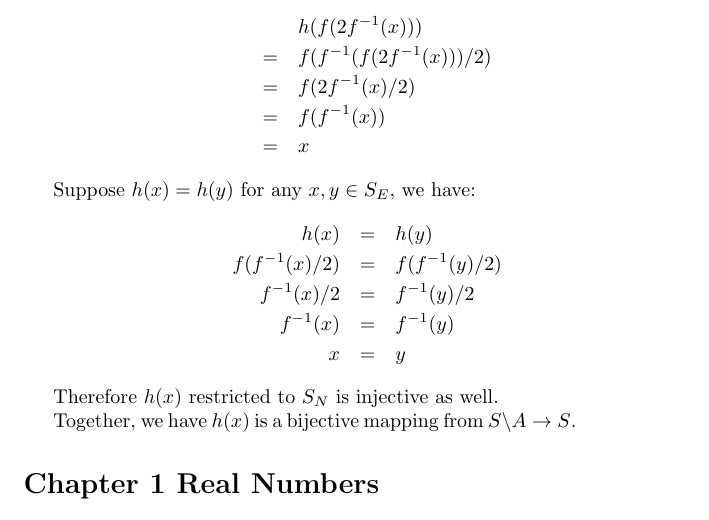
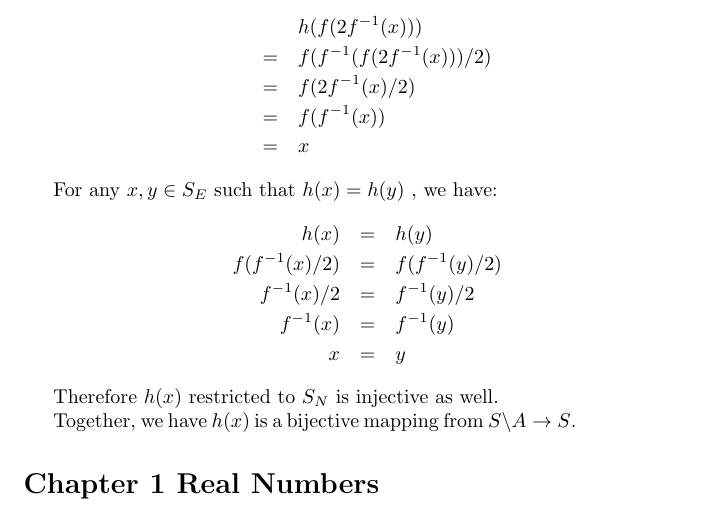
Before and after one commit to ceciliachan1979/math, a LaTeX document (Books/Jirka_RA/jirka_ra.tex, which reads Books/Jirka_RA/Chapter00/Ex0_3/ex25.cecilia.tex): part of page 5 of 7, cut so that both start at the same text. Compiled offline with pdfLaTeX.

Commit message:
Update notation

```diff
--- a/Books/Jirka_RA/Chapter00/Ex0_3/ex25.cecilia.tex
+++ b/Books/Jirka_RA/Chapter00/Ex0_3/ex25.cecilia.tex
@@ -22,7 +22,7 @@ The mapping from $ S_E $ to $ S_N $ is surjective because for all $ x \in S_N $,
   &=& x
 \end{eqnarray*}
 
-Suppose $ h(x) = h(y) $ for any $ x, y \in S_E $, we have:
+For any $ x, y \in S_E $ such that $ h(x) = h(y) $ , we have:
 \begin{eqnarray*}
               h(x) &=& h(y) \\
     f(f^{-1}(x)/2) &=& f(f^{-1}(y)/2) \\
```
